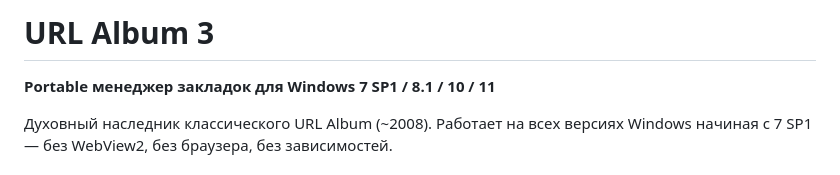
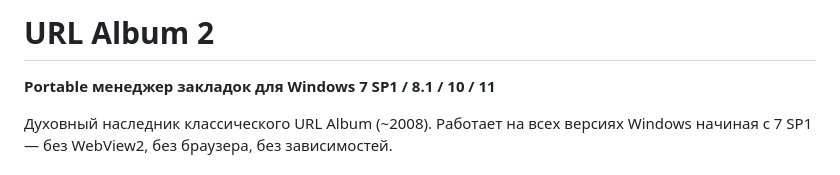
Before and after one commit to skljar/url-album-2, a Markdown page: README.md, the part around the change. Drawn GitHub-style.

Commit message:
Update project name from 'URL Album 3' to 'URL Album 2'

```diff
--- a/README.md
+++ b/README.md
@@ -1,4 +1,4 @@
-# URL Album 3
+# URL Album 2
 
 **Portable менеджер закладок для Windows 7 SP1 / 8.1 / 10 / 11**
 
```
